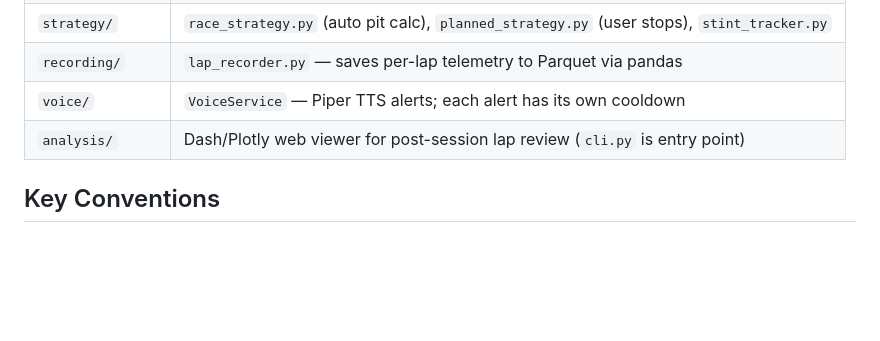
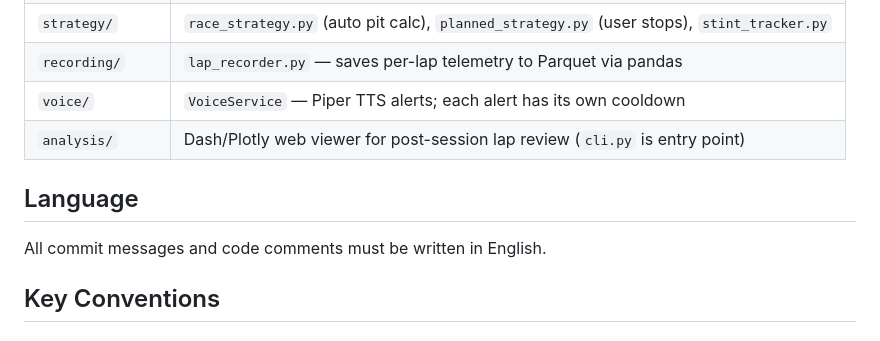
Before and after one commit to wesleyegberto/sim-race-engineer, a Markdown page: CLAUDE.md, the part around the change. GitHub-like rendering; blank space fills up the shorter version.

Commit message:
docs(claude): require English for commits and code comments

```diff
--- a/CLAUDE.md
+++ b/CLAUDE.md
@@ -52,6 +52,10 @@ Entry point: `src/simracing/main.py` — loads config, starts telemetry, launche
 | `voice/` | `VoiceService` — Piper TTS alerts; each alert has its own cooldown |
 | `analysis/` | Dash/Plotly web viewer for post-session lap review (`cli.py` is entry point) |
 
+## Language
+
+All commit messages and code comments must be written in English.
+
 ## Key Conventions
 
 ### Configuration
```
